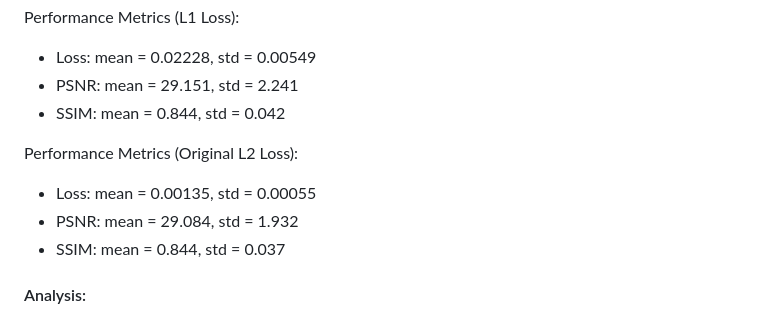
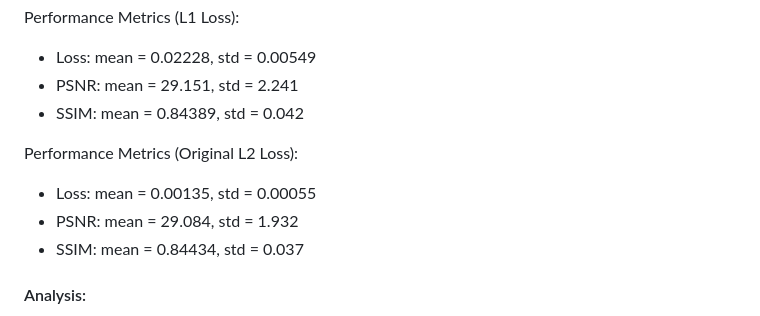
Before and after one commit to XiongWenye/Deep-Learning-Dynamic-MRI-Reconstruction, a Markdown page: README.md, the part around the change. Drawn GitHub-style.

```diff
--- a/README.md
+++ b/README.md
@@ -196,12 +196,12 @@ We trained another model variant using the L1 loss function instead of the defau
 Performance Metrics (L1 Loss):
 -   Loss: mean = 0.02228, std = 0.00549
 -   PSNR: mean = 29.151, std = 2.241
--   SSIM: mean = 0.844, std = 0.042
+-   SSIM: mean = 0.84389, std = 0.042
 
 Performance Metrics (Original L2 Loss):
 -   Loss: mean = 0.00135, std = 0.00055
 -   PSNR: mean = 29.084, std = 1.932
--   SSIM: mean = 0.844, std = 0.037
+-   SSIM: mean = 0.84434, std = 0.037
 
 #### Analysis:
 The L1 loss values are inherently larger than L2 loss values, which is reflected in the mean loss. However, the PSNR and SSIM achieved with L1 loss are very similar to those achieved with L2 loss.
```
